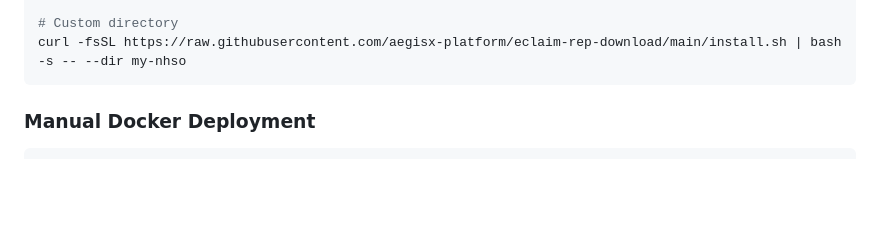
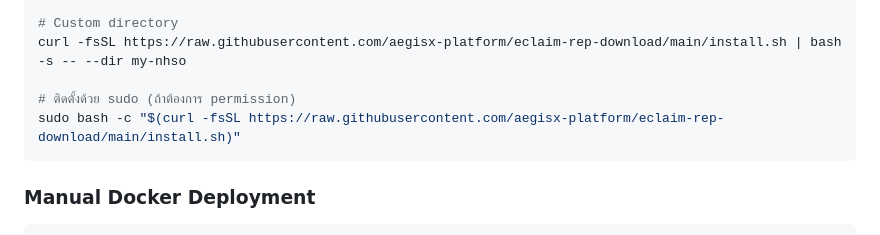
Before and after one commit to aegisx-platform/eclaim-rep-download, a Markdown page: README.md, the part around the change. Rendered like a GitHub page; blank space fills up the shorter version.

````diff
--- a/README.md
+++ b/README.md
@@ -134,6 +134,9 @@ curl -fsSL https://raw.githubusercontent.com/aegisx-platform/eclaim-rep-download
 
 # Custom directory
 curl -fsSL https://raw.githubusercontent.com/aegisx-platform/eclaim-rep-download/main/install.sh | bash -s -- --dir my-nhso
+
+# ติดตั้งด้วย sudo (ถ้าต้องการ permission)
+sudo bash -c "$(curl -fsSL https://raw.githubusercontent.com/aegisx-platform/eclaim-rep-download/main/install.sh)"
 ```
 
 ### Manual Docker Deployment
````
Also changed, not shown: docs/INSTALLATION.md (+16 -0 lines).
